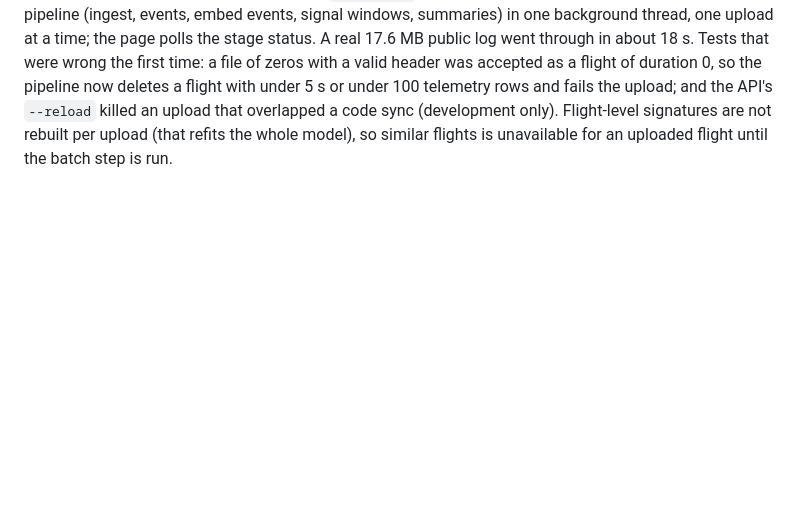
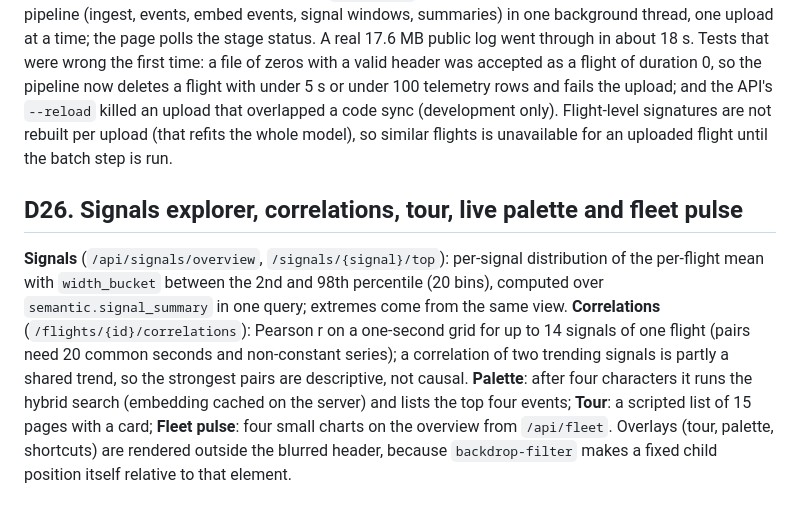
Before and after one commit to SumitKumar-17/UAVLog, a Markdown page: docs/decisions.md, the part around the change. GitHub-like rendering; blank space fills up the shorter version.

```diff
--- a/docs/decisions.md
+++ b/docs/decisions.md
@@ -283,3 +283,10 @@ saves it beside the downloaded logs, queues it in `ingest_job` and runs the same
 one upload at a time; the page polls the stage status. A real 17.6 MB public log went through in about 18 s. Tests that were wrong the first time: a file of zeros with a valid header was accepted as a
 flight of duration 0, so the pipeline now deletes a flight with under 5 s or under 100 telemetry rows and fails the upload; and the API's `--reload` killed an upload that overlapped a code sync
 (development only). Flight-level signatures are not rebuilt per upload (that refits the whole model), so similar flights is unavailable for an uploaded flight until the batch step is run.
+
+## D26. Signals explorer, correlations, tour, live palette and fleet pulse
+**Signals** (`/api/signals/overview`, `/signals/{signal}/top`): per-signal distribution of the per-flight mean with `width_bucket` between the 2nd and 98th percentile (20 bins), computed over `semantic.signal_summary`
+in one query; extremes come from the same view. **Correlations** (`/flights/{id}/correlations`): Pearson r on a one-second grid for up to 14 signals of one flight (pairs need 20 common seconds and non-constant series);
+a correlation of two trending signals is partly a shared trend, so the strongest pairs are descriptive, not causal. **Palette**: after four characters it runs the hybrid search (embedding cached on the server)
+and lists the top four events; **Tour**: a scripted list of 15 pages with a card; **Fleet pulse**: four small charts on the overview from `/api/fleet`. Overlays (tour, palette, shortcuts) are rendered outside the blurred
+header, because `backdrop-filter` makes a fixed child position itself relative to that element.
```
Also changed, not shown: README.md (+1 -1 lines), docs/assets/screens/chk-light-1440.png (added), docs/assets/screens/deck-flight-relations-light-1440.png (added), docs/assets/screens/deck-overview-light-1440.png, docs/assets/screens/deck-signals-light-1440.png (added), docs/assets/screens/deck-tour-light-1440.png (added), 5 other files.
